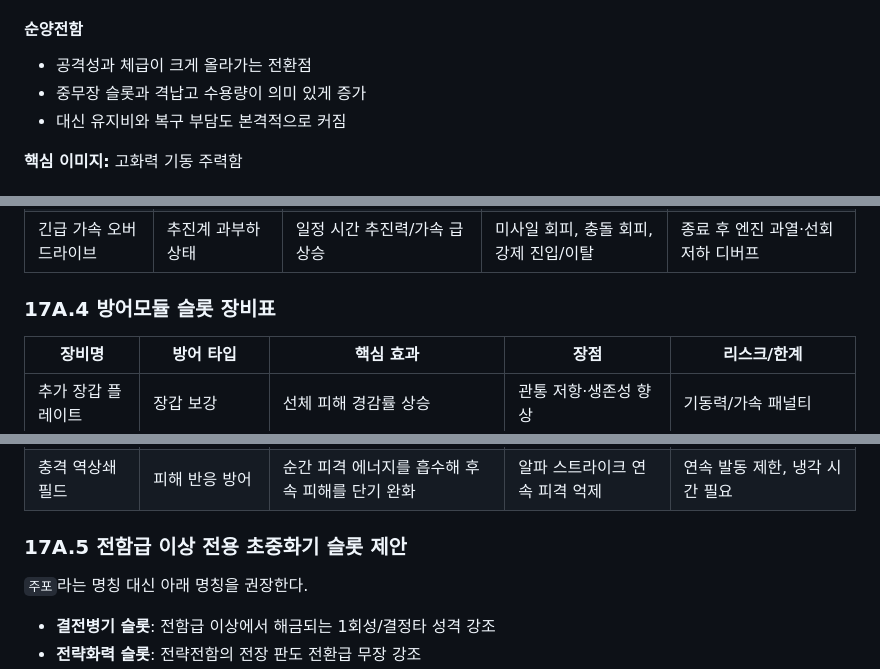
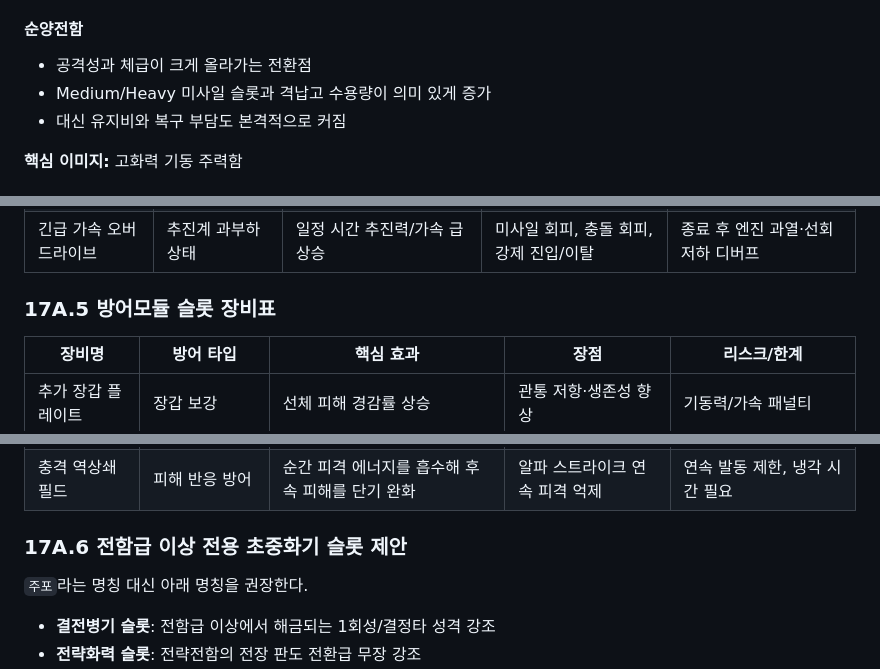
Before and after one commit to onemore88/codexTest, a Markdown page: 우주전함_샌드박스_시뮬레이션_기획_요약.md, 3 parts joined by grey strips. Drawn GitHub-style.

```diff
--- a/우주전함_샌드박스_시뮬레이션_기획_요약.md
+++ b/우주전함_샌드박스_시뮬레이션_기획_요약.md
@@ -651,7 +653,7 @@
 
 #### 순양전함
 - 공격성과 체급이 크게 올라가는 전환점
-- 중무장 슬롯과 격납고 수용량이 의미 있게 증가
+- Medium/Heavy 미사일 슬롯과 격납고 수용량이 의미 있게 증가
 - 대신 유지비와 복구 부담도 본격적으로 커짐
 
 **핵심 이미지:** 고화력 기동 주력함
@@ -740,7 +759,7 @@
 | 긴급 워프 비콘 | 공간 균열/안전 좌표 | 전투 중 단거리 워프 이탈 또는 측면 재배치 | 전멸 위기 탈출, 포위 탈출, 위치 리셋 | 재사용 대기 길고 워프 실패 리스크 존재 |
 | 긴급 가속 오버드라이브 | 추진계 과부하 상태 | 일정 시간 추진력/가속 급상승 | 미사일 회피, 충돌 회피, 강제 진입/이탈 | 종료 후 엔진 과열·선회 저하 디버프 |
 
-### 17A.4 방어모듈 슬롯 장비표
+### 17A.5 방어모듈 슬롯 장비표
 
 | 장비명 | 방어 타입 | 핵심 효과 | 장점 | 리스크/한계 |
 |---|---|---|---|---|
@@ -756,7 +775,7 @@
 | 충격 역상쇄 필드 | 피해 반응 방어 | 순간 피격 에너지를 흡수해 후속 피해를 단기 완화 | 알파 스트라이크 연속 피격 억제 | 연속 발동 제한, 냉각 시간 필요 |
 
 
-### 17A.5 전함급 이상 전용 초중화기 슬롯 제안
+### 17A.6 전함급 이상 전용 초중화기 슬롯 제안
 
 `주포`라는 명칭 대신 아래 명칭을 권장한다.
 
```
Also changed, not shown: other parts of 우주전함_샌드박스_시뮬레이션_기획_요약.md (+42 -22 lines).
